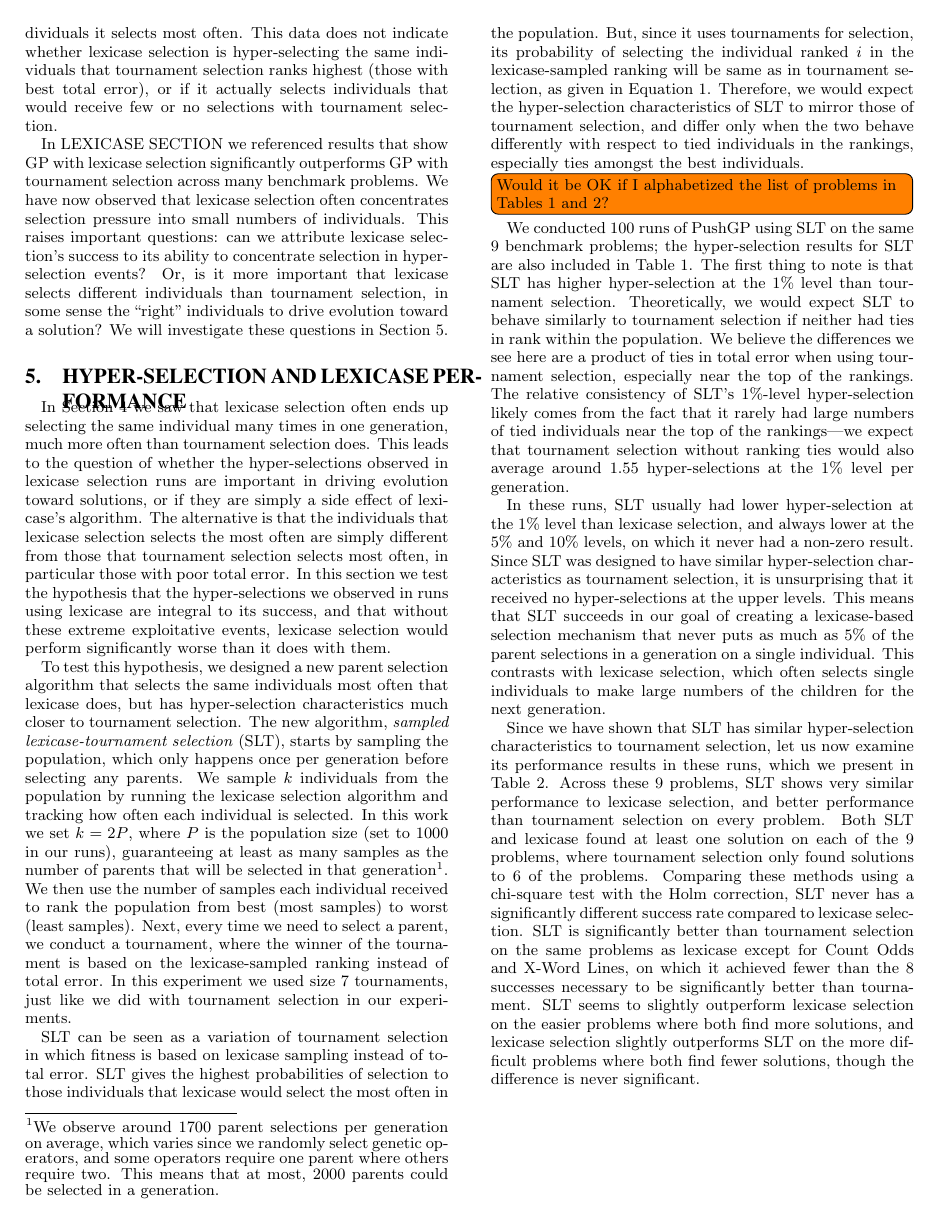
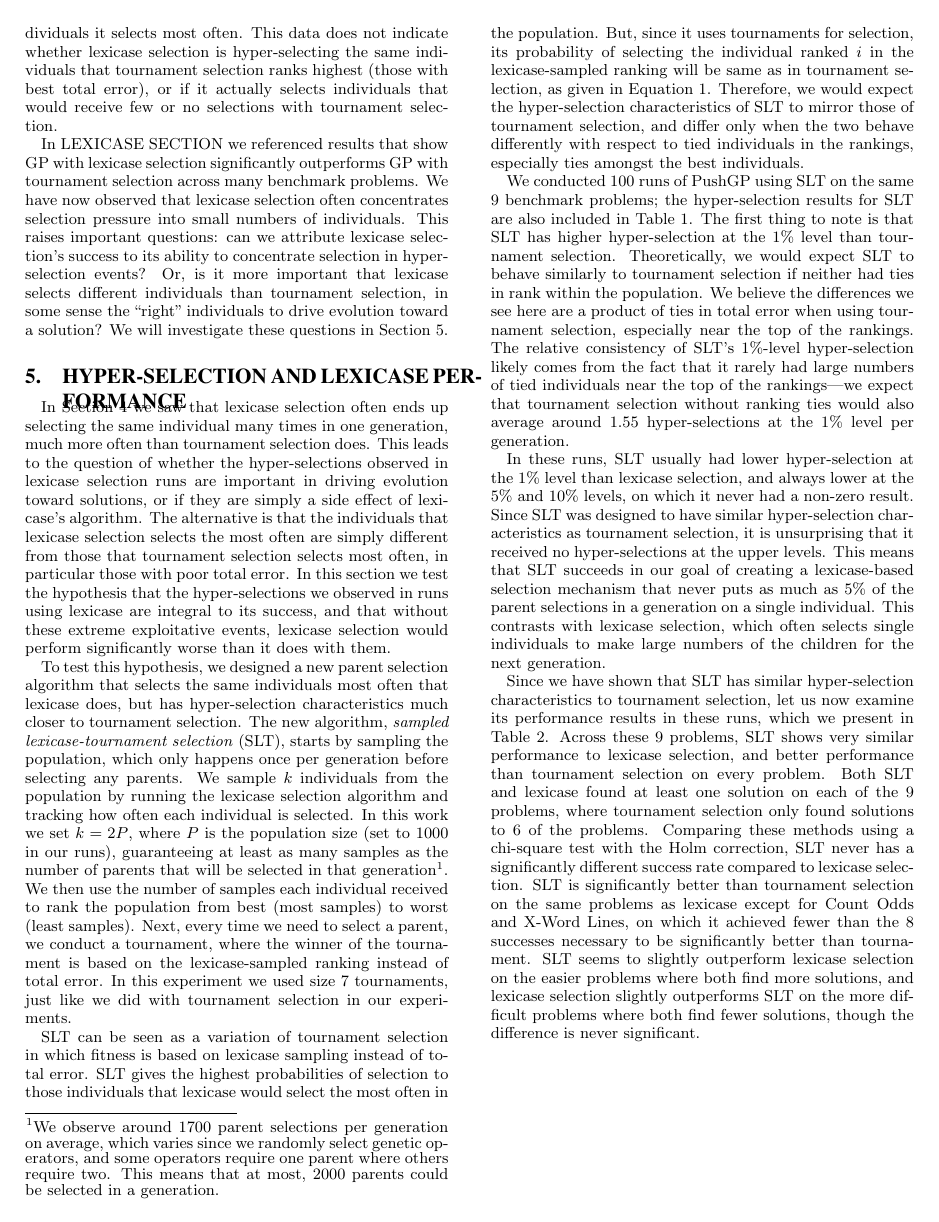
Before and after one commit to NicMcPhee/lexicase-hyper-selection-GECCO16, a LaTeX paper (paper/hyperselection.tex): page 4 of 6. Compiled offline with pdfLaTeX.

Commit message:
Removed note.

```diff
--- a/paper/hyperselection.tex
+++ b/paper/hyperselection.tex
@@ -341,8 +341,6 @@ To test this hypothesis, we designed a new parent selection algorithm that selec
 SLT can be seen as a variation of tournament selection in which fitness is based on lexicase sampling instead of total error.
 SLT gives the highest probabilities of selection to those individuals that lexicase would select the most often in the population. But, since it uses tournaments for selection, its probability of selecting the individual ranked $i$ in the lexicase-sampled ranking will be same as in tournament selection, as given in Equation~\ref{tourneyProbEquation}. Therefore, we would expect the hyper-selection characteristics of SLT to mirror those of tournament selection, and differ only when the two behave differently with respect to tied individuals in the rankings, especially ties amongst the best individuals.
 
-\todo[inline]{Would it be OK if I alphabetized the list of problems in Tables 1 and 2?}
-
 \begin{table*}[t]
 \centering
 \caption{
```
